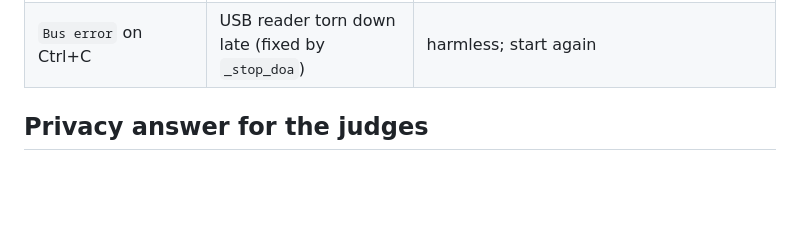
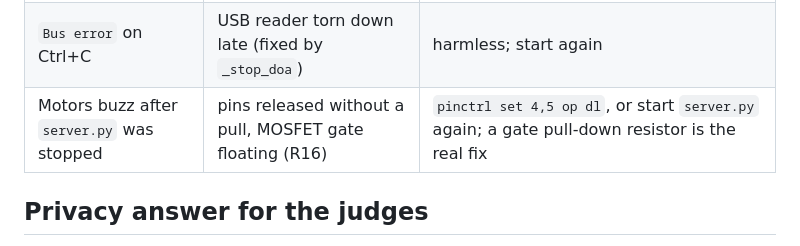
Before and after one commit to Jakhangir18/Usher, a Markdown page: jak-claudenotes/02-demo-runbook.md, the part around the change. Drawn GitHub-style; blank space fills up the shorter version.

```diff
--- a/jak-claudenotes/02-demo-runbook.md
+++ b/jak-claudenotes/02-demo-runbook.md
@@ -106,6 +106,7 @@ missing. Fix before the demo, the server will otherwise look healthy.
 | Camera panel dark, page works | `camera_server.py` not running or OpenCV missing | `/usr/bin/python3 camera_server.py`; `sudo apt install python3-opencv python3-flask` |
 | Server stops reacting | a hang somewhere | `pkill -USR1 -f '(^|[ /])server\.py'` from another terminal prints every thread's stack (the plain `-f server.py` form from CLAUDE.md also kills `camera_server.py`, see F9); then restart |
 | `Bus error` on Ctrl+C | USB reader torn down late (fixed by `_stop_doa`) | harmless; start again |
+| Motors buzz after `server.py` was stopped | pins released without a pull, MOSFET gate floating (R16) | `pinctrl set 4,5 op dl`, or start `server.py` again; a gate pull-down resistor is the real fix |
 
 ## Privacy answer for the judges
 
```
Also changed, not shown: jak-claudenotes/01-findings.md (+6 -0 lines).
